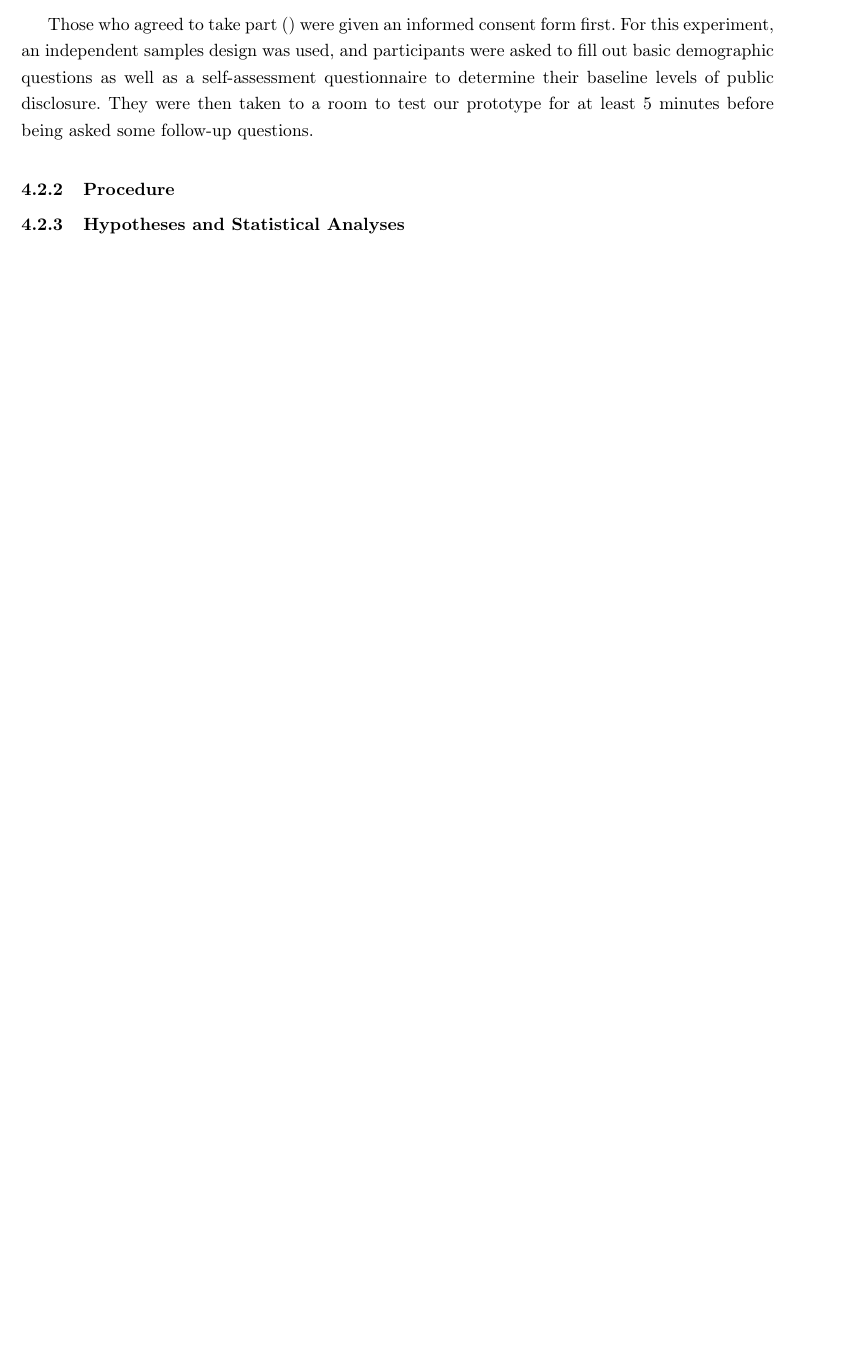
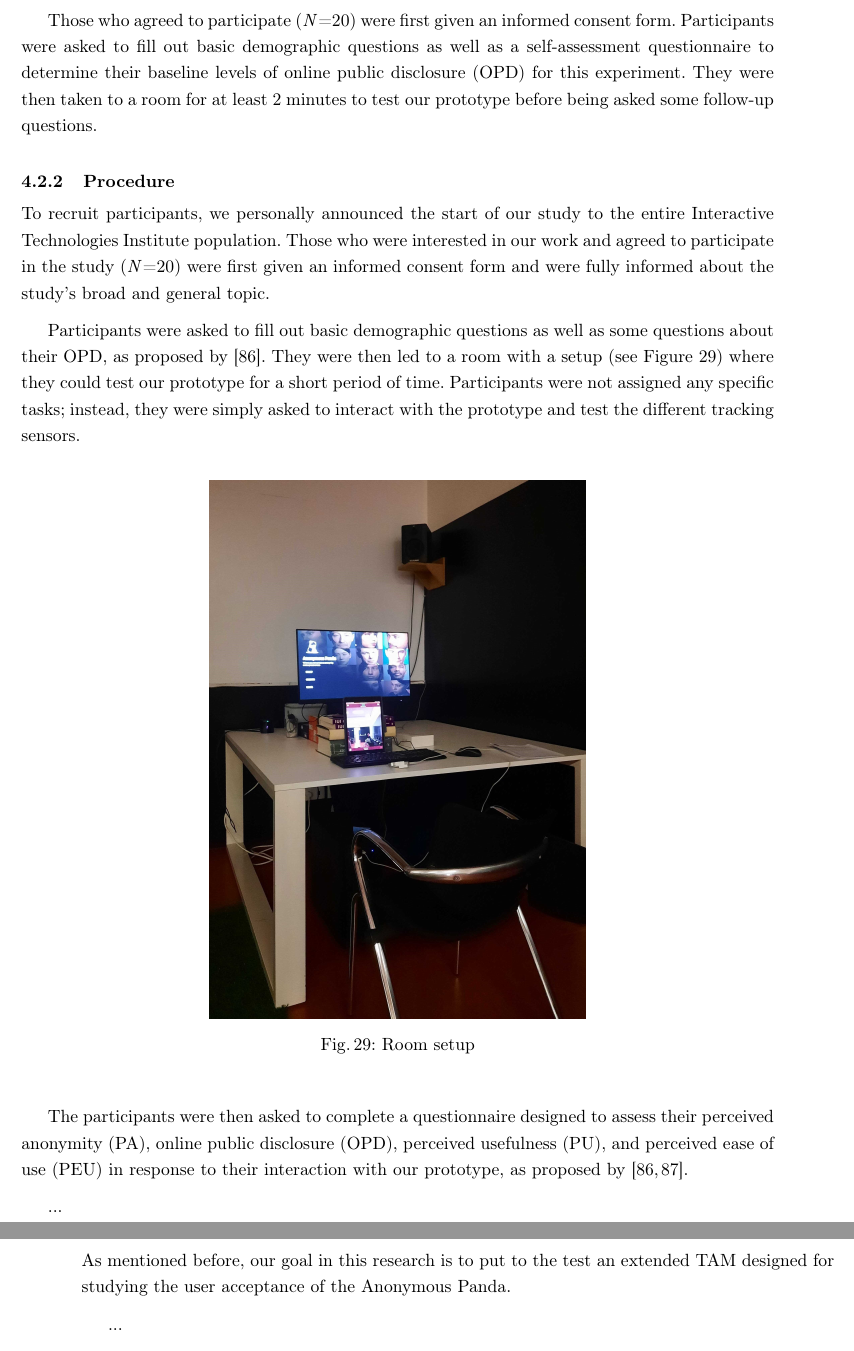
Before and after one commit to inarie/Anonymous-Panda-Report, a LaTeX thesis (thesis.tex, which reads chapters/4_prototype_2.tex): part of page 37 of 51 before the commit and two parts of pages 39 and 40 of 52 after it, the two joined at a grey line, cut so that both start at the same text, the shorter picture padded with empty space. Compiled offline with pdfLaTeX.

Commit message:
Updated methodoly from second prototype and fixed some files

```diff
--- a/chapters/4_prototype_2.tex
+++ b/chapters/4_prototype_2.tex
@@ -219,17 +219,6 @@ In response to these critiques, we made an effort to develop a new user interfac
 \end{figure}
 
 \subsection{Methodology}
-
-
-\subsubsection{Participants}
-Participants were required to be at least 18 years old and needed to be ... They were recruited via email and social media groups, and they were given a general overview of the study's topic. Our final sample consists of ... (), aged between 18 and ... ().
-
-Those who agreed to take part () were given an informed consent form first. For this experiment, an independent samples design was used, and participants were asked to fill out basic demographic questions as well as a self-assessment questionnaire to determine their baseline levels of public disclosure. They were then taken to a room to test our prototype for at least 5 minutes before being asked some follow-up questions.
-
-\subsubsection{Procedure}
-
-
-\subsubsection{Hypotheses and Statistical Analyses}
 Our goal in this research is to put to the test an extended Technology Acceptance Model (TAM) designed for studying the user acceptance of our work, the Anonymous Panda.
 
 The TAM predicts user intention to utilize a given technology based on two user perceptions: perceived utility and perceived ease of use. Perceived usefulness is defined as "the degree to which a person believes that using a certain system would improve his or her job performance" \cite{DAV89}. Perceived ease of use is defined as "the degree to which a person believes that using a certain system would be devoid of effort" \cite{DAV89}.
@@ -240,3 +233,37 @@ Several studies that have used the TAM to examine a person's intention to use ce
+Those who agreed to participate (\textit{N}=20) were first given an informed consent form. Participants were asked to fill out basic demographic questions as well as a self-assessment questionnaire to determine their baseline levels of online public disclosure (OPD) for this experiment. They were then taken to a room for at least 2 minutes to test our prototype before being asked some follow-up questions.
+
+\subsubsection{Procedure}
+To recruit participants, we personally announced the start of our study to the entire Interactive Technologies Institute population. Those who were interested in our work and agreed to participate in the study (\textit{N}=20) were first given an informed consent form and were fully informed about the study's broad and general topic.
+
+Participants were asked to fill out basic demographic questions as well as some questions about their OPD, as proposed by \cite{YUN06}. They were then led to a room with a setup (see Figure \ref{fig:setup}) where they could test our prototype for a short period of time. Participants were not assigned any specific tasks; instead, they were simply asked to interact with the prototype and test the different tracking sensors.
+
+\begin{figure}[!htb]
+\includegraphics[width=0.5\textwidth]{figures/setup.jpg}
+\centering
+\caption{Room setup}
+\label{fig:setup}
+\end{figure}
+
+The participants were then asked to complete a questionnaire designed to assess their perceived anonymity (PA), online public disclosure (OPD), perceived usefulness (PU), and perceived ease of use (PEU) in response to their interaction with our prototype, as proposed by \cite{YUN06, HIT14}.
+
+...
+
+% As mentioned before, for the pre-stimulus survey (see Appendix \ref{appendix:pre}) we used the Toronto Empathy Questionnaire \cite{SPR03}, which consists of 16 items (e.g., "I become irritated when someone cries", 1=strongly disagree, to 5=strongly agree), as a control variable. Five items from the Big Five Inventory \cite{JOH91} were incorporated into the questionnaire to dispel any suspicions regarding the study's genuine goal.
+
+% Regarding the pos-stimulus questionnaire (see Appendix \ref{appendix:videoPost} and \ref{appendix:transcriptPost}), participants were requested to answer questions, related to cognitive and affective empathy (i.e., our dependent variable), on a seven-point Likert-type scale (1=totally disagree, 7=totally agree), based on the work of Bailenson et al. \cite{BAI03}.
+
+% We used four questions to assess the video's perceived authenticity and social presence, presenting the statements: "I feel that the person is watching me and is aware of my presence", "The thought that the person is not a real person crosses my mind often", "The person appears to be conscious and alive to me", and "I perceive the person as being only a computerized image, not as a real person", with the above-noted Likert-type scale.
+
+% Then, empathy was tested in both video and transcript groups by using items adapted from the Interpersonal Reactivity Index \cite{DAV83} that deal with CE and AE. Three items were used to test CE: "I understand what made her get upset", "Her reactions to the situation are understandable", and “I understand her point of view”. Afterwards three items were used to measure AE: "I can relate to her problem", "When I see someone in an unfair situation, I feel frustrated", and “I feel that her emotions are genuine”.
+
+% Finally, participants could describe in an open-ended question what made them empathize and/or relate to the person in the video/transcription, as well as what they did not like.
+
+\subsubsection{Hypotheses and Statistical Analyses}
+As mentioned before, our goal in this research is to put to the test an extended TAM designed for studying the user acceptance of the Anonymous Panda.
+
+...
+
+Several studies that have used the TAM to examine a person's intention to use certain technologies have demonstrated that the TAM can be useful in a variety of contexts \cite{CAM20}. In addition, they discovered that perceived usefulness and perceived ease of use predicted intention to use. And finally, discovered a significant relationship between perceived ease of use and perceived usefulness. However, to the best of our knowledge, little work has been done on the relationship of Perceived Anonymity and Online Public Disclosure. Therefore, we propose the five following hypotheses:
 
 \textbf{\textit{H}\textsubscript{1}} - PA has a positive effect on the intention to use Anonymous Panda.
 
```
Also changed, not shown: chapters/3_prototype_1.tex (+4 -4 lines), mybibliography.bib (+19 -0 lines), figures/setup.jpg (added), figures/userTesting.jpg (added), chapters/4_prototype_2.tex (11 more changed lines).
